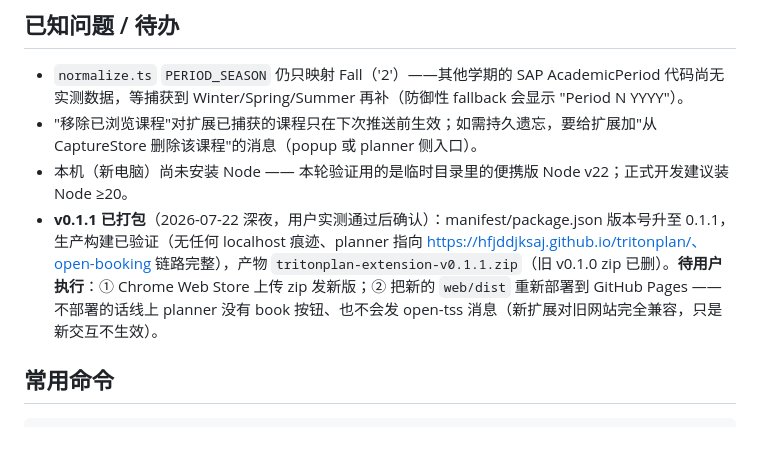
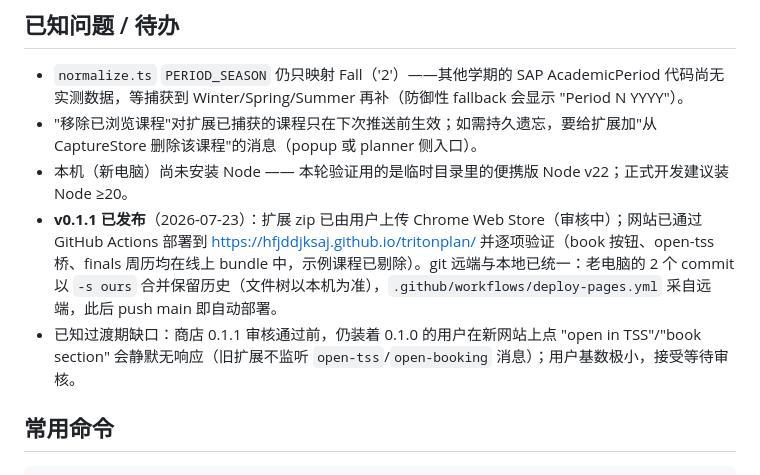
Before and after one commit to hfjddjksaj/tritonplan, a Markdown page: PROGRESS.md, the part around the change. GitHub-like rendering; blank space fills up the shorter version.

Commit message:
docs: record v0.1.1 release + Pages deployment in PROGRESS
Co-Authored-By: Claude Fable 5 <noreply@anthropic.com>

```diff
--- a/PROGRESS.md
+++ b/PROGRESS.md
@@ -69,7 +69,8 @@ TSS 页面 → `interceptor.ts`(MAIN world 钩 fetch/XHR) → `postMessage` →
 - `normalize.ts` `PERIOD_SEASON` 仍只映射 Fall（'2'）——其他学期的 SAP AcademicPeriod 代码尚无实测数据，等捕获到 Winter/Spring/Summer 再补（防御性 fallback 会显示 "Period N YYYY"）。
 - "移除已浏览课程"对扩展已捕获的课程只在下次推送前生效；如需持久遗忘，要给扩展加"从 CaptureStore 删除该课程"的消息（popup 或 planner 侧入口）。
 - 本机（新电脑）尚未安装 Node —— 本轮验证用的是临时目录里的便携版 Node v22；正式开发建议装 Node ≥20。
-- **v0.1.1 已打包**（2026-07-22 深夜，用户实测通过后确认）：manifest/package.json 版本号升至 0.1.1，生产构建已验证（无任何 localhost 痕迹、planner 指向 https://hfjddjksaj.github.io/tritonplan/、open-booking 链路完整），产物 `tritonplan-extension-v0.1.1.zip`（旧 v0.1.0 zip 已删）。**待用户执行**：① Chrome Web Store 上传 zip 发新版；② 把新的 `web/dist` 重新部署到 GitHub Pages —— 不部署的话线上 planner 没有 book 按钮、也不会发 open-tss 消息（新扩展对旧网站完全兼容，只是新交互不生效）。
+- **v0.1.1 已发布**（2026-07-23）：扩展 zip 已由用户上传 Chrome Web Store（审核中）；网站已通过 GitHub Actions 部署到 https://hfjddjksaj.github.io/tritonplan/ 并逐项验证（book 按钮、open-tss 桥、finals 周历均在线上 bundle 中，示例课程已剔除）。git 远端与本地已统一：老电脑的 2 个 commit 以 `-s ours` 合并保留历史（文件树以本机为准），`.github/workflows/deploy-pages.yml` 采自远端，此后 push main 即自动部署。
+- 已知过渡期缺口：商店 0.1.1 审核通过前，仍装着 0.1.0 的用户在新网站上点 "open in TSS"/"book section" 会静默无响应（旧扩展不监听 `open-tss`/`open-booking` 消息）；用户基数极小，接受等待审核。
 
 ## 常用命令
 
```
